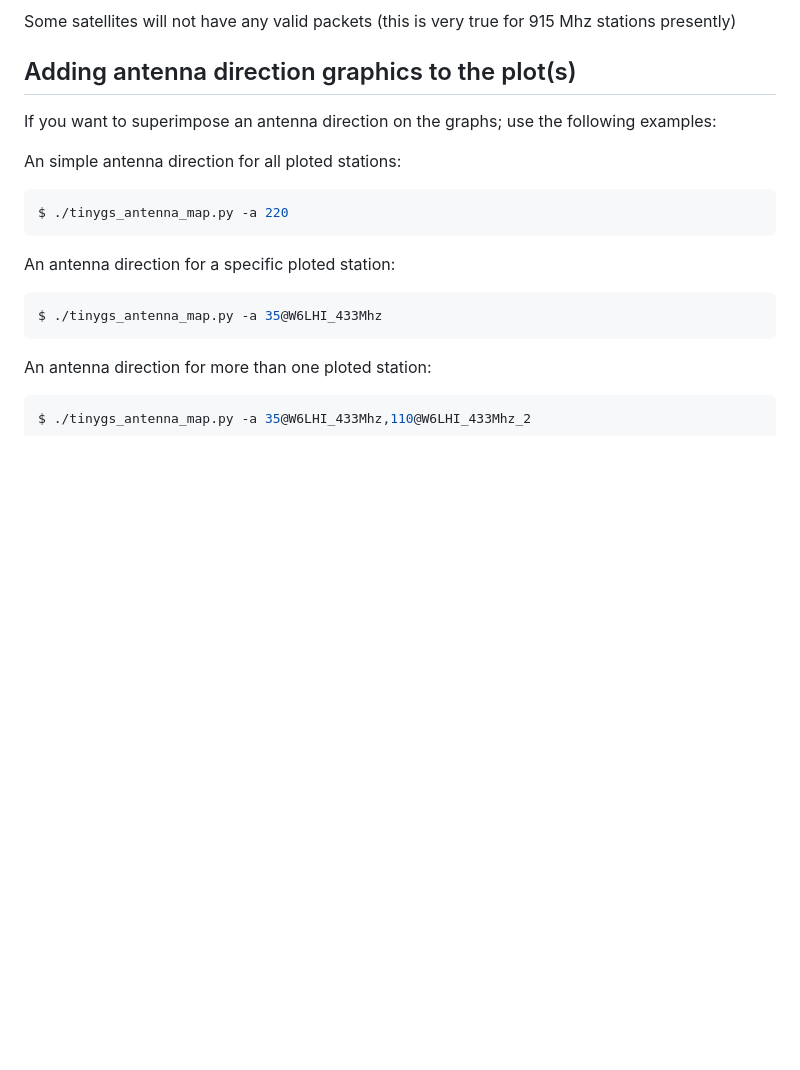
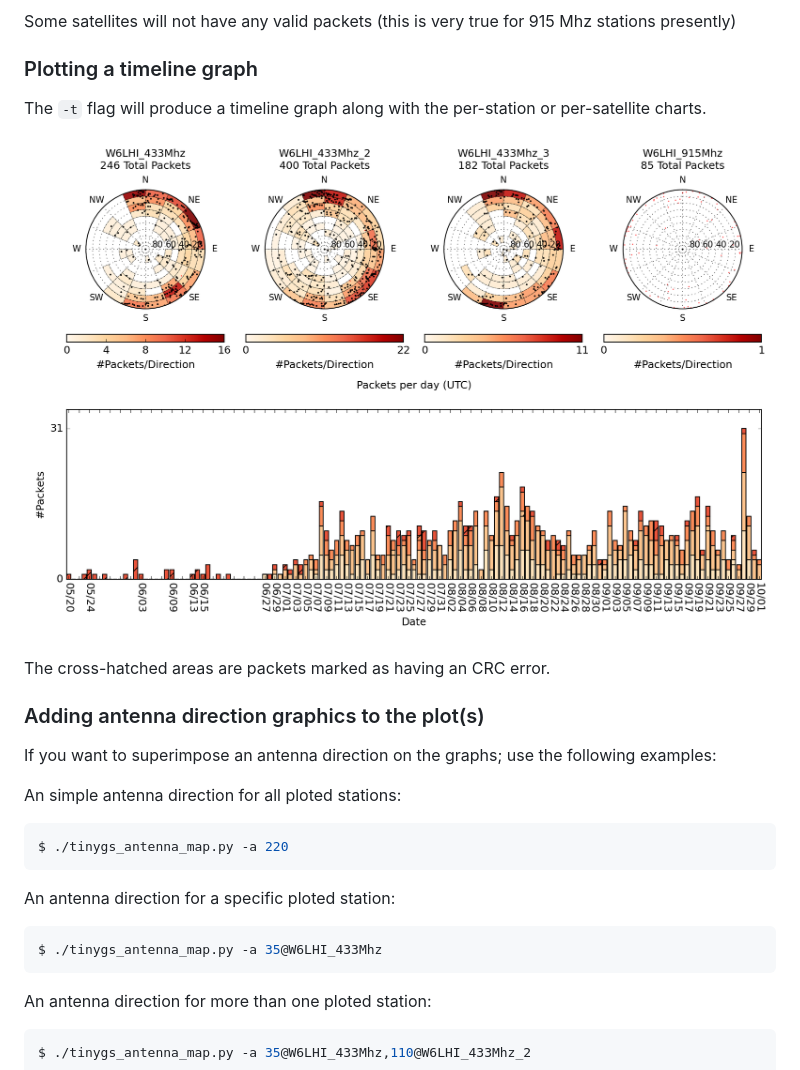
Before and after one commit to mahtin/tinyGS-antenna-map, a Markdown page: README.md, the part around one of its changes. Rendered like a GitHub page; pictures changed too: doc/images/W6LHI-timeline.png (added); blank space fills up the shorter version.

Commit message:
document -t/--timeline

```diff
--- a/README.md
+++ b/README.md
@@ -192,7 +192,15 @@ The `-b` or `--bird`` flag will produce a different graph showing reception for
 
 Some satellites will not have any valid packets (this is very true for 915 Mhz stations presently)
 
-## Adding antenna direction graphics to the plot(s)
+### Plotting a timeline graph
+
+The `-t` flag will produce a timeline graph along with the per-station or per-satellite charts.
+
+![timeline-graph](/doc/images/W6LHI-timeline.png?raw=true "timeline-graph")
+
+The cross-hatched areas are packets marked as having an CRC error.
+
+### Adding antenna direction graphics to the plot(s)
 
 If you want to superimpose an antenna direction on the graphs; use the following examples:
 
```
Also changed, not shown: other parts of README.md (+3 -3 lines).
